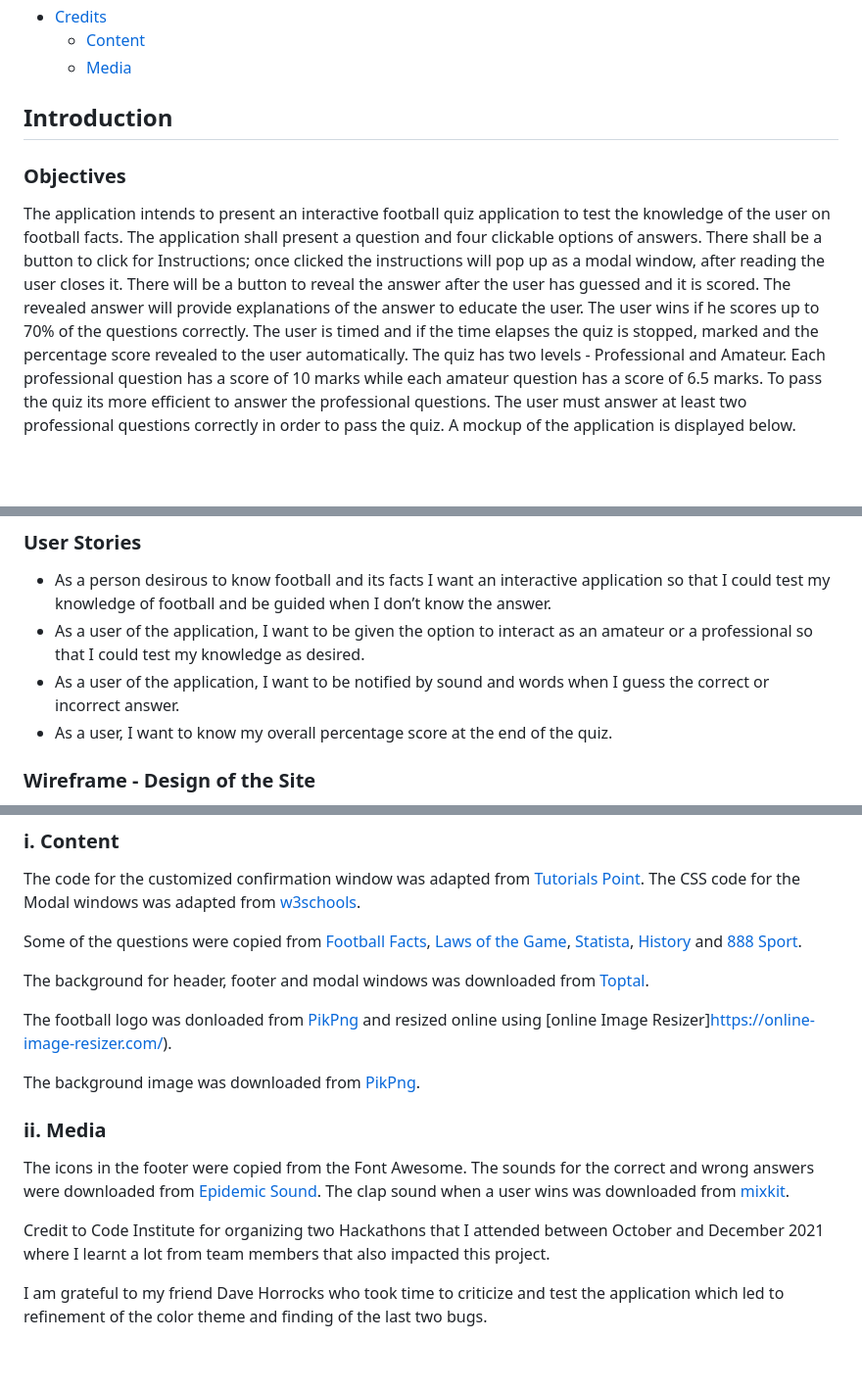
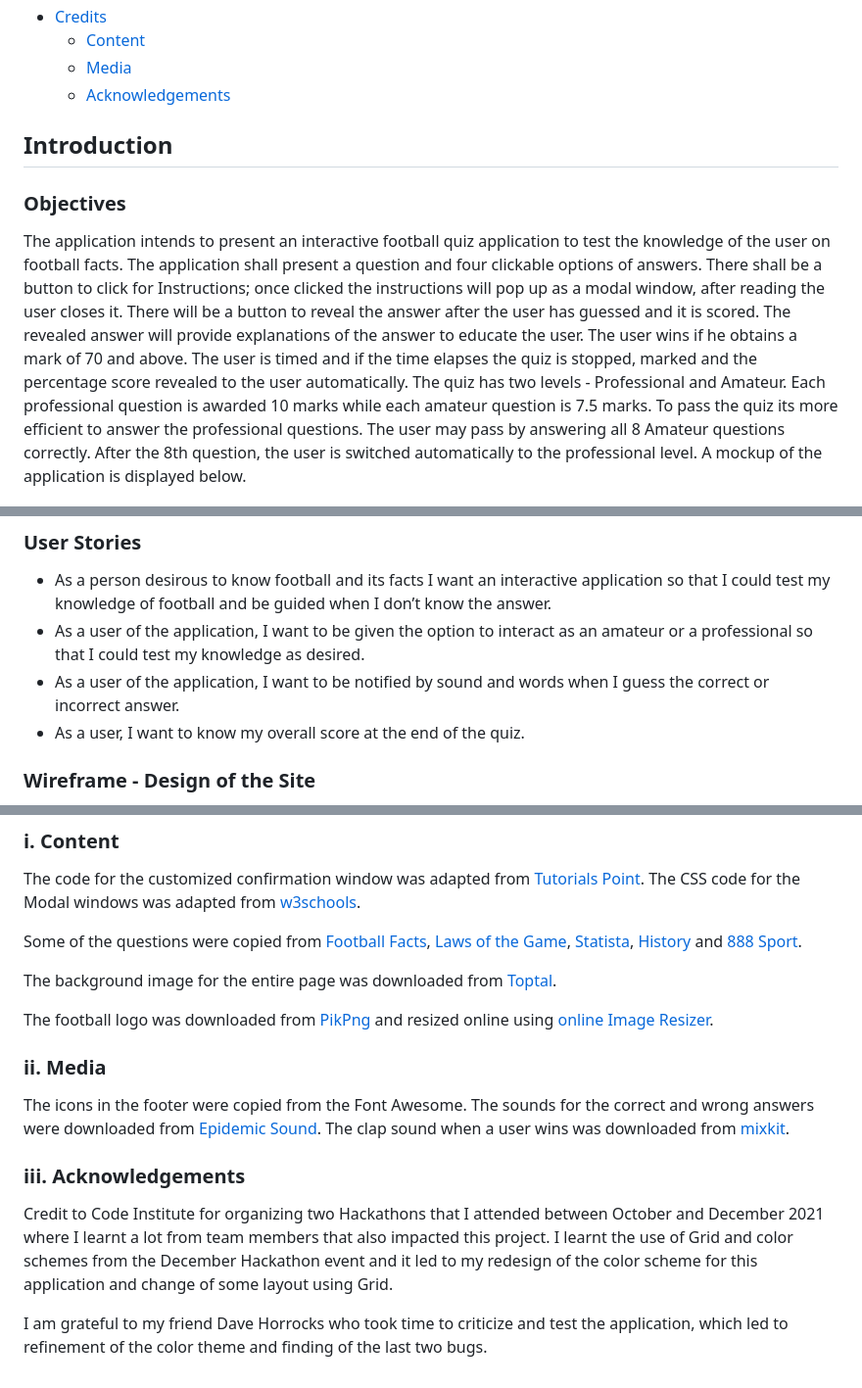
Before and after one commit to Polyanyanwu/football-quiz-pp2, a Markdown page: README.md, 3 parts joined by grey strips. Shown: that part at 98% size. GitHub-like rendering; blank space fills up the shorter version.

```diff
--- a/README.md
+++ b/README.md
@@ -42,10 +43,11 @@
 - [Credits](#credits)
     - [Content](#content)
     - [Media](#media)
+    - [Acknowledgements](#acknowledgements)
 
 ## **Introduction** <a id = "introduction"></a>
 ### **Objectives** <a id = "objective"></a>
-The application intends to present an interactive football quiz application to test the knowledge of the user on football facts. The application shall present a question and four clickable options of answers. There shall be a button to click for Instructions; once clicked the instructions will pop up as a modal window, after reading the user closes it. There will be a button to reveal the answer after the user has guessed and it is scored. The revealed answer will provide explanations of the answer to educate the user. The user wins if he scores up to 70% of the questions correctly. The user is timed and if the time elapses the quiz is stopped, marked and the percentage score revealed to the user automatically. The quiz has two levels - Professional and Amateur. Each professional question has a score of 10 marks while each amateur question has a score of 6.5 marks. To pass the quiz its more efficient to answer the professional questions. The user must answer at least two professional questions correctly in order to pass the quiz. A mockup of the application is displayed below.
+The application intends to present an interactive football quiz application to test the knowledge of the user on football facts. The application shall present a question and four clickable options of answers. There shall be a button to click for Instructions; once clicked the instructions will pop up as a modal window, after reading the user closes it. There will be a button to reveal the answer after the user has guessed and it is scored. The revealed answer will provide explanations of the answer to educate the user. The user wins if he obtains a mark of 70 and above. The user is timed and if the time elapses the quiz is stopped, marked and the percentage score revealed to the user automatically. The quiz has two levels - Professional and Amateur. Each professional question is awarded 10 marks while each amateur question is 7.5 marks. To pass the quiz its more efficient to answer the professional questions. The user may pass by answering all 8 Amateur questions correctly. After the 8th question, the user is switched automatically to the professional level. A mockup of the application is displayed below.
 
 ![Site Image Mockup of Different Screens](/docs/guru_display.png)
 
@@ -68,7 +70,7 @@ I intend the application to be useful to any lover of football or anyone desirou
 * As a person desirous to know football and its facts I want an interactive application so that I could test my knowledge of football and be guided when I don’t know the answer.
 * As a user of the application, I want to be given the option to interact as an amateur or a professional so that I could test my knowledge as desired.
 * As a user of the application, I want to be notified by sound and words when I guess the correct or incorrect answer.
-* As a user, I want to know my overall percentage score at the end of the quiz.
+* As a user, I want to know my overall score at the end of the quiz.
 
 <div id="wireframe"></div>
 
@@ -235,16 +256,16 @@ The code for the customized confirmation window was adapted from [Tutorials Poin
 
 Some of the questions were copied from [Football Facts](https://www.myfootballfacts.com/question_of_the_day/best-120-football-quiz-questions-trivia-and-answers/#PL-Quiz-1), [Laws of the Game](https://drive.google.com/file/d/12czUEG7kdGvNh_vJ6MM-kas9qjsvRLqP/view), [Statista](https://www.statista.com/statistics/266464/number-of-world-cup-titles-won-by-country-since-1930/), [History](https://www.history.com/this-day-in-history/first-world-cup) and [888 Sport](https://www.888sport.com/blog/most-successful-football-club-in-england).
 
-The background for header, footer and modal windows was downloaded from [Toptal](https://www.toptal.com/designers/subtlepatterns/).
+The background image for the entire page was downloaded from [Toptal](https://www.toptal.com/designers/subtlepatterns/).
 
-The football logo was donloaded from [PikPng](https://www.pikpng.com/pngvi/Timbmx_soccer-ball-logo-clipart-world-cup-flag-ball/) and resized online using [online Image Resizer]https://online-image-resizer.com/).
-
-The background image was downloaded from [PikPng](https://www.pikpng.com/downpngs/TimJRh_ball-in-the-football-stadium-background-free-vector/).
+The football logo was downloaded from [PikPng](https://www.pikpng.com/pngvi/Timbmx_soccer-ball-logo-clipart-world-cup-flag-ball/) and resized online using [online Image Resizer](https://online-image-resizer.com/).
 
 ### **ii. Media** <a id="media"></a>
 
 The icons in the footer were copied from the Font Awesome. The sounds for the correct and wrong answers were downloaded from [Epidemic Sound](https://www.epidemicsound.com/sound-effects/user-interface/). The clap sound when a user wins was downloaded from [mixkit](https://mixkit.co/free-sound-effects/clap/).
 
-Credit to Code Institute for organizing two Hackathons that I attended between October and December 2021 where I learnt a lot from team members that also impacted this project.
+### **iii. Acknowledgements**  <a id="acknowledgements"></a>
 
-I am grateful to my friend Dave Horrocks who took time to criticize and test the application which led to refinement of the color theme and finding of the last two bugs.
+Credit to Code Institute for organizing two Hackathons that I attended between October and December 2021 where I learnt a lot from team members that also impacted this project. I learnt the use of Grid and color schemes from the December Hackathon event and it led to my redesign of the color scheme for this application and change of some layout using Grid.
+
+I am grateful to my friend Dave Horrocks who took time to criticize and test the application, which led to refinement of the color theme and finding of the last two bugs.
```
Also changed, not shown: other parts of README.md (+29 -9 lines), docs/color-scheme.png (added), docs/main-page.png (deleted), 1 other file.
